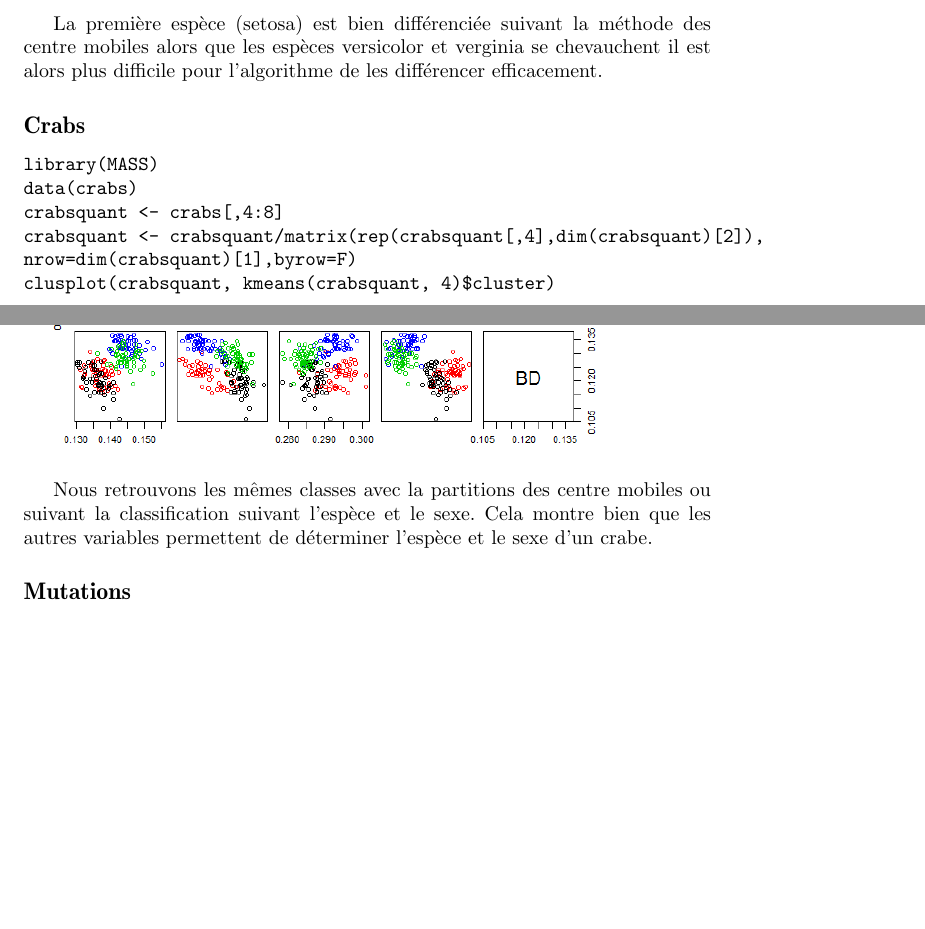
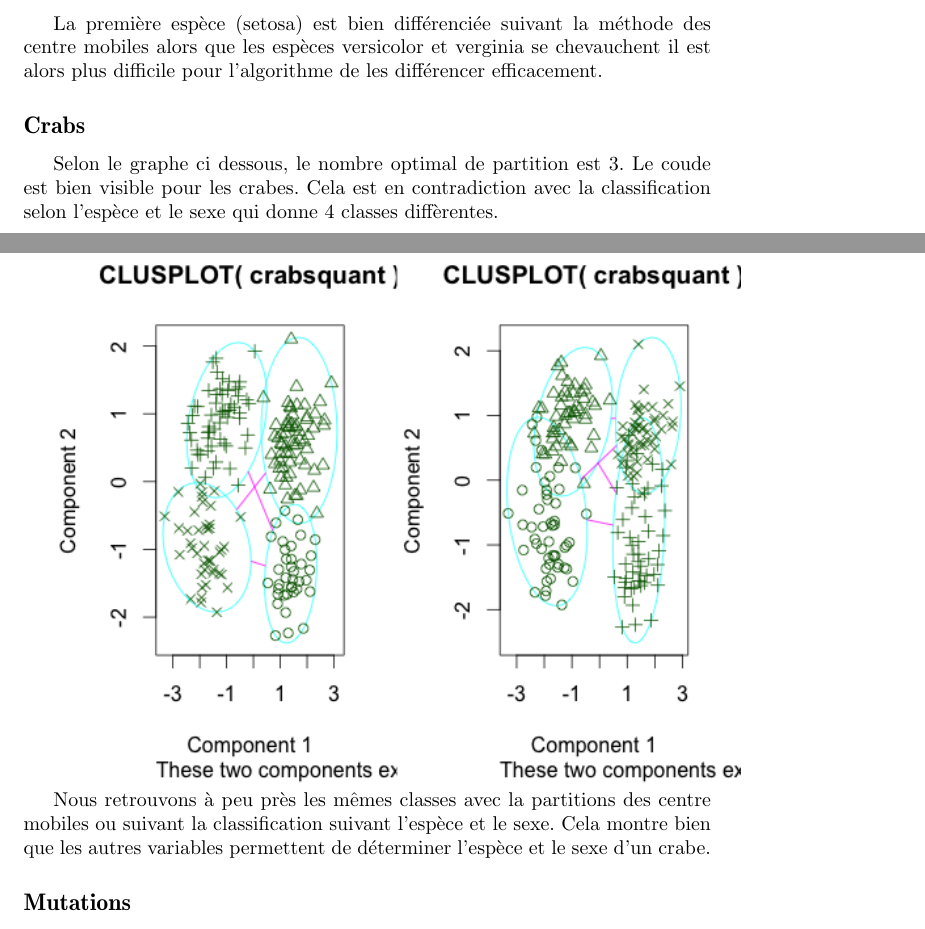
Before and after one commit to JIBitator/SY09, a LaTeX document (Rapport.tex): two parts of pages 6 and 8 of 8 before the commit and two parts of pages 6 and 10 of 10 after it, joined at a grey line, cut so that both start at the same text, the shorter picture padded with empty space. Compiled offline with pdfLaTeX.

Commit message:
ex2 - Crab done

```diff
--- a/Rapport.tex
+++ b/Rapport.tex
@@ -276,13 +276,3 @@ Une solution serait de pénaliser un grand nombre de classes par le nombre d'ind
 La première espèce (setosa) est bien différenciée suivant la méthode des centre mobiles alors que les espèces versicolor et verginia se chevauchent il est alors plus difficile pour l'algorithme de les différencer efficacement.
 
 \subsection*{Crabs}
-\begin{verbatim}
-library(MASS)
-data(crabs)
-crabsquant <- crabs[,4:8]
-crabsquant <- crabsquant/matrix(rep(crabsquant[,4],dim(crabsquant)[2]),
-nrow=dim(crabsquant)[1],byrow=F)
-clusplot(crabsquant, kmeans(crabsquant, 4)$cluster)
-plot(crabsquant, col =kmeans(crabsquant, 4)$cluster) %% Pour pareil à celui du TP1
-\end{verbatim}
-\includegraphics[width=\textwidth]{ex2.png}
@@ -289,2 +283,5 @@ plot(crabsquant, col =kmeans(crabsquant, 4)$cluster) %% Pour pareil à celui du
+\end{figure}
+
+Selon le graphe ci dessous, le nombre optimal de partition est 3. Le coude est bien visible pour les crabes. Cela est en contradiction avec la classification selon l'espèce et le sexe qui donne 4 classes diffèrentes.
 
 
@@ -291,5 +289,9 @@ plot(crabsquant, col =kmeans(crabsquant, 4)$cluster) %% Pour pareil à celui du
 
-Nous retrouvons les mêmes classes avec la partitions des centre mobiles ou suivant la classification suivant l'espèce et le sexe. Cela montre bien que les autres variables permettent de déterminer l'espèce et le sexe d'un crabe.
+J'ai donc effectué les 2 classifications avec 3 et 4 partitions.
+
+\includegraphics[width=\textwidth]{ex2_crab_4.png}
+
+Nous retrouvons à peu près les mêmes classes avec la partitions des centre mobiles ou suivant la classification suivant l'espèce et le sexe. Cela montre bien que les autres variables permettent de déterminer l'espèce et le sexe d'un crabe.
 
 \subsection*{Mutations}
 \begin{verbatim}
```
Also changed, not shown: Rapport.pdf, ex2_crab_1.png (added), ex2_crab_2.png (added), ex2_crab_3.png (added), ex2_crab_4.png (added), Rapport.tex (5 more changed lines), 2 other files.
